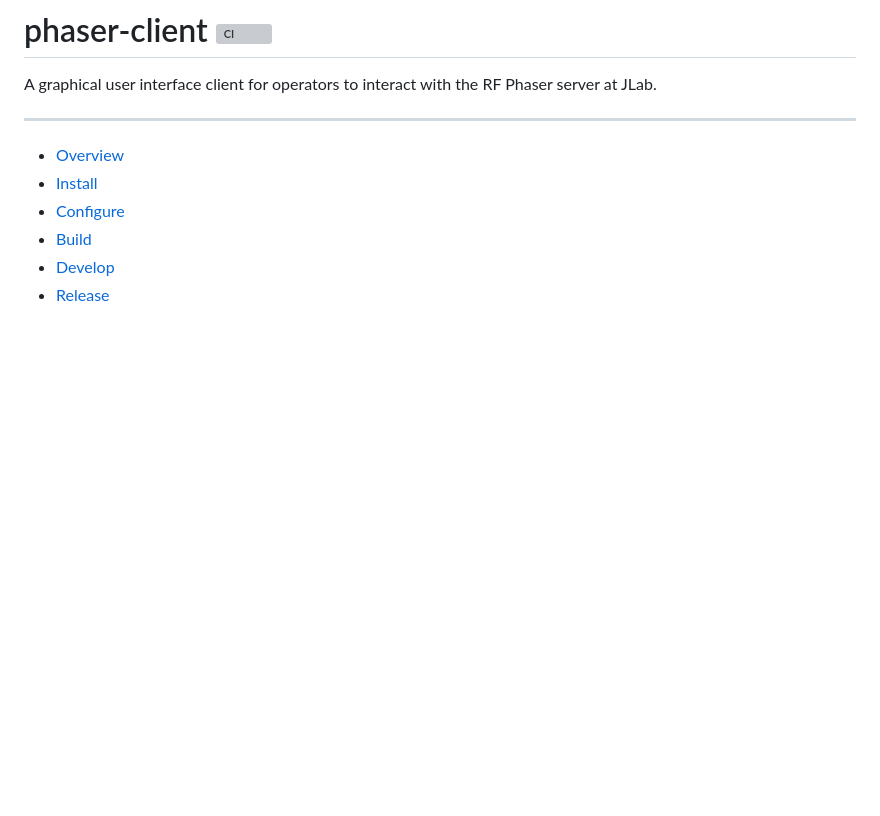
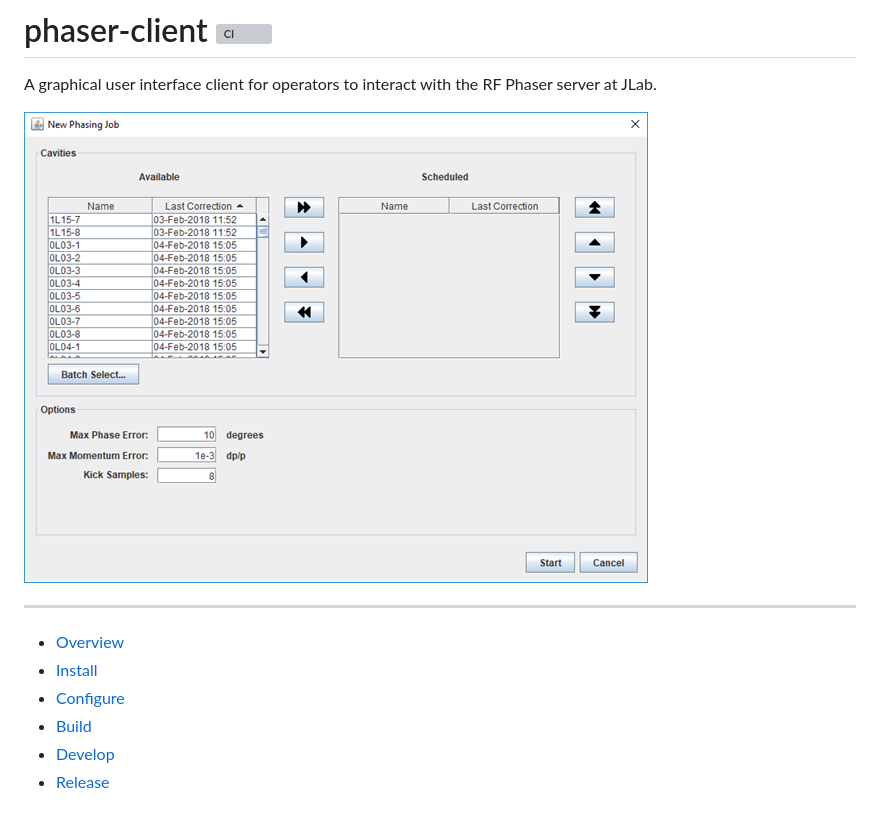
Before and after one commit to JeffersonLab/phaser-client, a Markdown page: README.md, the part around the change. Drawn GitHub-style; pictures changed too: Screenshot.png (added); blank space fills up the shorter version; grey boxes are pictures that could not be loaded.

Commit message:
Screenshot [no ci]

```diff
--- a/README.md
+++ b/README.md
@@ -1,5 +1,7 @@
 # phaser-client [![CI](https://github.com/JeffersonLab/phaser-client/actions/workflows/ci.yml/badge.svg)](https://github.com/JeffersonLab/phaser-client/actions/workflows/ci.yml)
 A graphical user interface client for operators to interact with the RF Phaser server at JLab.
+
+![Screenshot](https://raw.githubusercontent.com/JeffersonLab/phaser-client/main/Screenshot.png)
 
 ---
 - [Overview](https://github.com/JeffersonLab/phaser-client#overview)
```
